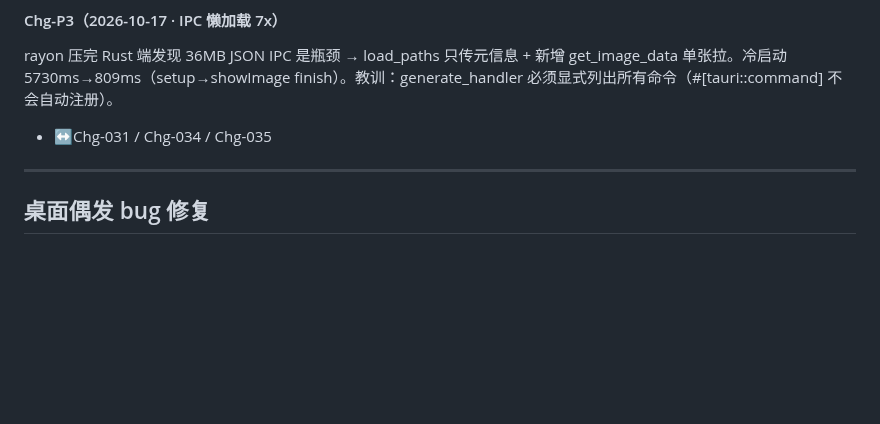
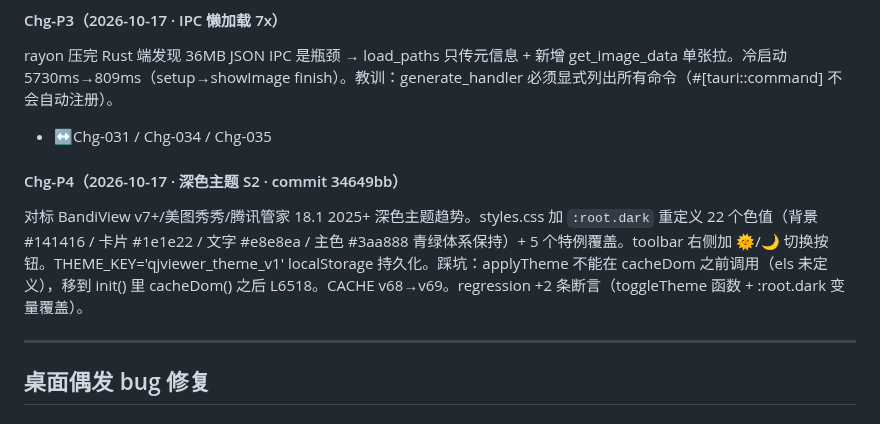
Before and after one commit to stvode-cyber/lvjiaoxi-viewer, a Markdown page: .trae/ledger/changes.md, the part around the change. Rendered like a GitHub page; blank space fills up the shorter version.

Commit message:
docs: S2 深色主题标记为已实现 + Chg-P4 补详情
- capabilities.md 已实现列表加深色主题 + S2 路线图改 ✅ 已实现 commit 34649bb
- changes.md Chg-P4 深色主题详情: 22 个色值 + 5 特例 + 踩坑 els 未定义 + CACHE v69
- S 级已完成 2/3（S1 长图滚轮翻页 + S2 深色主题）

```diff
--- a/.trae/ledger/changes.md
+++ b/.trae/ledger/changes.md
@@ -84,6 +84,9 @@ lib.rs `for f in files` → `files.into_par_iter().filter_map()` + dbg_log 毫
 rayon 压完 Rust 端发现 36MB JSON IPC 是瓶颈 → load_paths 只传元信息 + 新增 get_image_data 单张拉。冷启动 5730ms→809ms（setup→showImage finish）。教训：generate_handler 必须显式列出所有命令（#[tauri::command] 不会自动注册）。
 - ↔Chg-031 / Chg-034 / Chg-035
 
+#### Chg-P4（2026-10-17 · 深色主题 S2 · commit 34649bb）
+对标 BandiView v7+/美图秀秀/腾讯管家 18.1 2025+ 深色主题趋势。styles.css 加 `:root.dark` 重定义 22 个色值（背景 #141416 / 卡片 #1e1e22 / 文字 #e8e8ea / 主色 #3aa888 青绿体系保持）+ 5 个特例覆盖。toolbar 右侧加 🌞/🌙 切换按钮。THEME_KEY='qjviewer_theme_v1' localStorage 持久化。踩坑：applyTheme 不能在 cacheDom 之前调用（els 未定义），移到 init() 里 cacheDom() 之后 L6518。CACHE v68→v69。regression +2 条断言（toggleTheme 函数 + :root.dark 变量覆盖）。
+
 ---
 
 ## 桌面偶发 bug 修复
```
Also changed, not shown: .trae/ledger/capabilities.md (+6 -4 lines).
